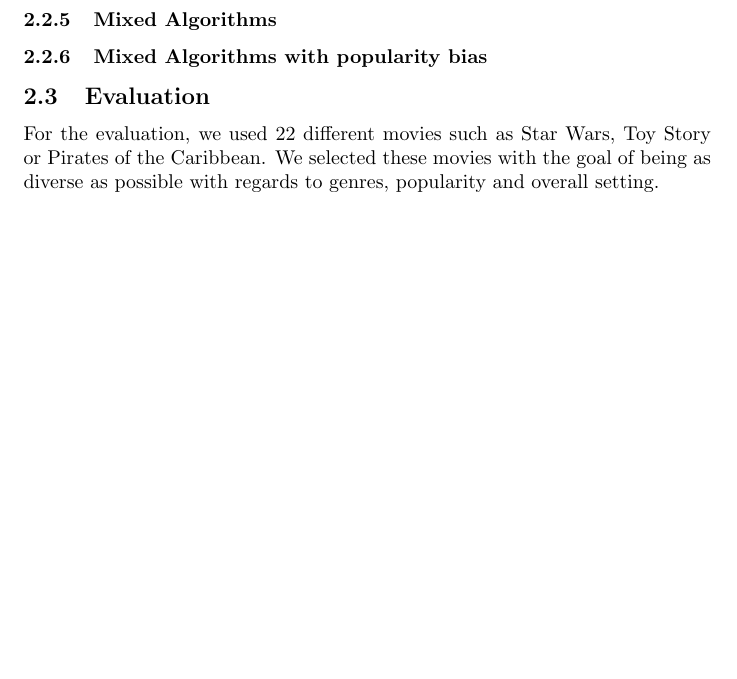
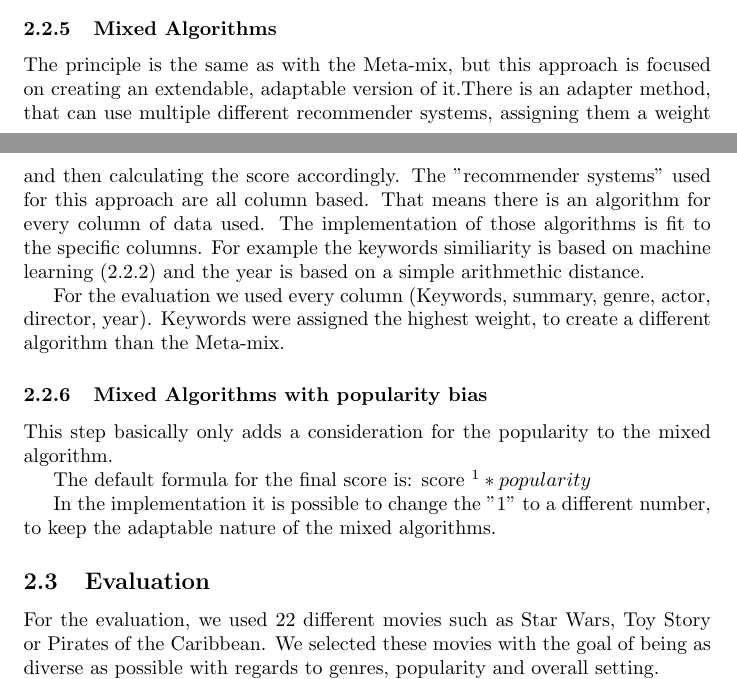
Before and after one commit to madmini/recommender_systems_group4, a LaTeX document (project/docs/report/Recommender_System_latex_Peter.tex): part of page 3 of 4 before the commit and two parts of pages 2 and 3 of 4 after it, the two joined at a grey line, cut so that both start at the same text, the shorter picture padded with empty space. Compiled offline with pdfLaTeX.

Commit message:
Mixed methods description added

```diff
--- a/project/docs/report/Recommender_System_latex_Peter.tex
+++ b/project/docs/report/Recommender_System_latex_Peter.tex
@@ -49,8 +49,16 @@ After the calculations each movie has a score between 0 and 100 and the five hig
 \subsubsection{First direct sequel + co}
 This method reserves the first recommendation "slot" for direct sequels. If there is no direct sequel, the first slot will be reassigned to the second part. The other slots follow a similar strategy as the \emph{Meta-mix}, combining user-based similarity, common actors, common directors and genre similarity with weights 2, 1, 1 and 3 respectively.
 \subsubsection{Mixed Algorithms}
+The principle is the same as with the Meta-mix, but this approach is focused on creating an extendable, adaptable version of it.There is an adapter method, that can use multiple different recommender systems, assigning them a weight and then calculating the score accordingly.
+The "recommender systems" used for this approach are all column based. That means there is an algorithm for every column of data used. The implementation of those algorithms is fit to the specific columns. For example the keywords similiarity is based on machine learning (2.2.2) and the year is based on a simple arithmethic distance.
+
+For the evaluation we used every column (Keywords, summary, genre, actor, director, year). Keywords were assigned the highest weight, to create a different algorithm than the Meta-mix.
 \subsubsection{Mixed Algorithms with popularity bias}
+This step basically only adds a consideration for the popularity to the mixed algorithm.
 
+The default formula for the final score is: score ^ 1 * popularity
+
+In the implementation it is possible to change the "1" to a different number, to keep the adaptable nature of the mixed algorithms.
 \subsection{Evaluation}
 For the evaluation, we used 22 different movies such as Star Wars, Toy Story or Pirates of the Caribbean.
 We selected these movies with the goal of being as diverse as possible with regards to genres, popularity and overall setting.
```
